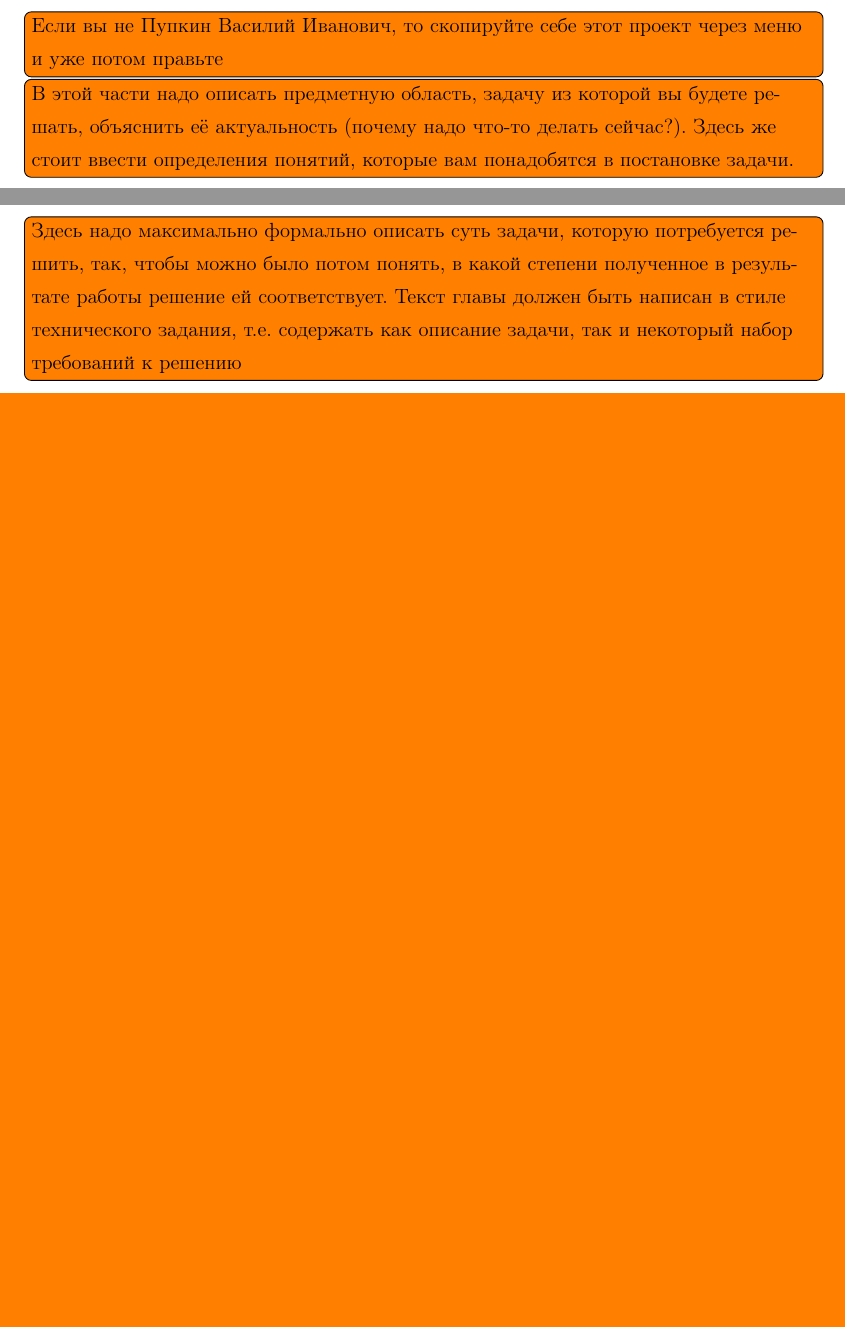
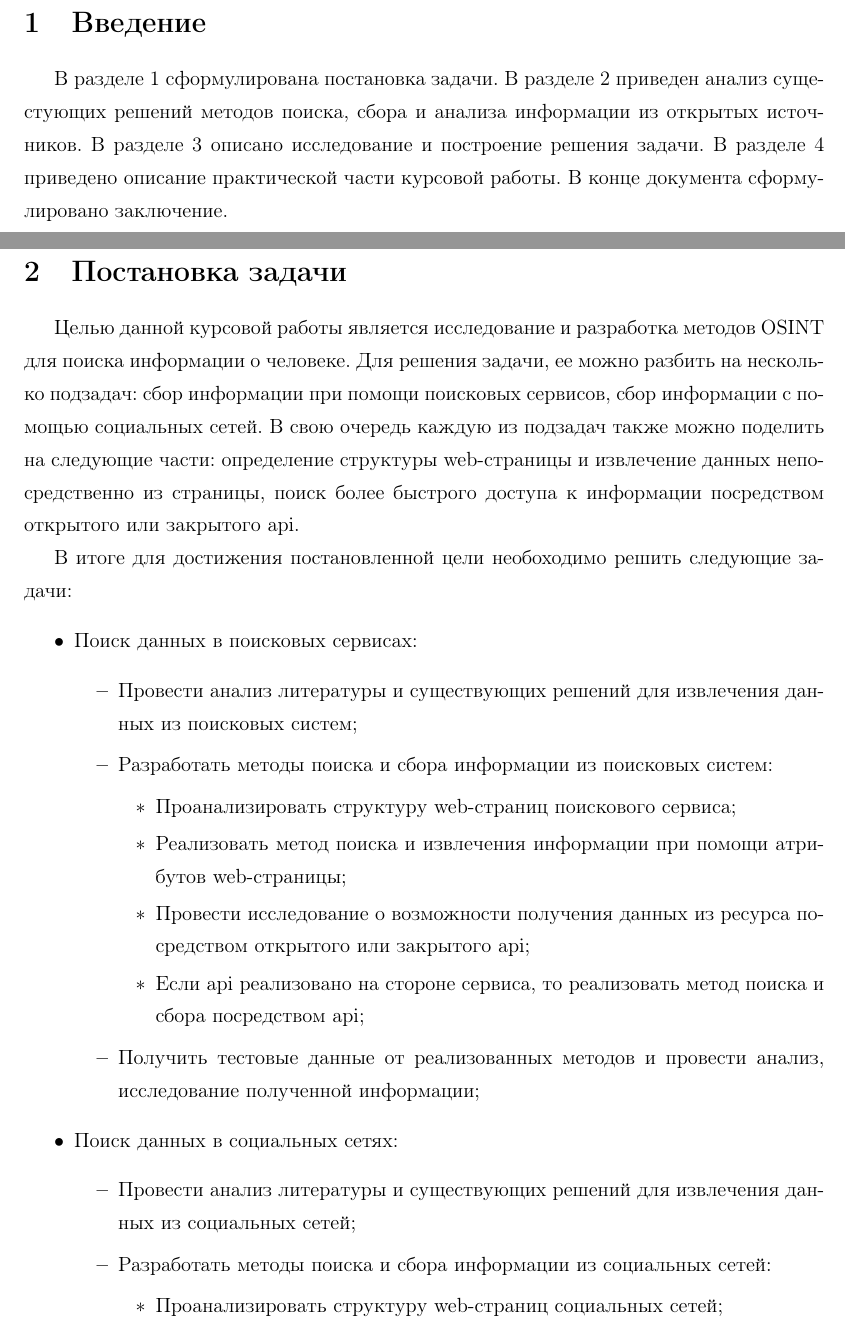
Before and after one commit to vlazarew/OSINT_Coursework, a LaTeX document (Book/main.tex, which reads Book/Chapter0.tex, Book/Chapter1.tex): two parts of pages 4 and 5 of 10 before the commit and two parts of pages 4 and 5 of 11 after it, joined at a grey line, cut at the place of the change, the shorter picture padded with empty space. Compiled offline with pdfLaTeX.

Commit message:
Сухое введение (написать его в последнюю очередь надо) + постановка задачи (как по мне слишком перемудрил) + накидал временную структуру к анализу существующих решений + мелкофиксы в главном файле

```diff
--- a/Book/Chapter0.tex
+++ b/Book/Chapter0.tex
@@ -1,6 +1,7 @@
 \section{Введение}
 \label{sec:Chapter0} \index{Chapter0}
-
-\todo[inline]{Если вы не Пупкин Василий Иванович, то скопируйте себе этот проект через меню и уже потом правьте}
-\todo[inline]{В этой части надо описать предметную область, задачу из которой вы будете решать, объяснить её актуальность (почему надо что-то делать сейчас?).
-Здесь же стоит ввести определения понятий, которые вам понадобятся в постановке задачи.}
+В разделе 1 сформулирована постановка задачи.
+В разделе 2 приведен анализ сущестующих решений методов поиска, сбора и анализа информации из открытых источников.
+В разделе 3 описано исследование и построение решения задачи.
+В разделе 4 приведено описание практической части курсовой работы.
+В конце документа сформулировано заключение.
--- a/Book/Chapter1.tex
+++ b/Book/Chapter1.tex
@@ -1,3 +1,28 @@
 \section{Постановка задачи}
 \label{sec:Chapter1} \index{Chapter1}
-\todo[inline]{Здесь надо максимально формально описать суть задачи, которую потребуется решить, так, чтобы можно было потом понять, в какой степени полученное в результате работы решение ей соответствует. Текст главы должен быть написан в стиле технического задания, т.е. содержать как описание задачи, так и некоторый набор требований к решению}
+Целью данной курсовой работы является исследование и разработка методов OSINT для поиска информации о человеке.
+Для решения задачи, ее можно разбить на несколько подзадач: сбор информации при помощи поисковых сервисов,
+сбор информации с помощью социальных сетей. В свою очередь каждую из подзадач также можно поделить на следующие части:
+определение структуры web-страницы и извлечение данных непосредственно из страницы, поиск более быстрого доступа к информации
+посредством открытого или закрытого api.
+\parВ итоге для достижения постановленной цели необоходимо решить следующие задачи:
+\begin{itemize}
+    \itemПоиск данных в поисковых сервисах:
+    \begin{itemize}
+        \itemПровести анализ литературы и существующих решений для извлечения данных из поисковых систем;
+        \itemРазработать методы поиска и сбора информации из поисковых систем:
+        \begin{itemize}
+            \itemПроанализировать структуру web-страниц поискового сервиса;
+            \itemРеализовать метод поиска и извлечения информации при помощи атрибутов web-страницы;
+            \itemПровести исследование о возможности получения данных из ресурса посредством открытого или закрытого api;
+            \itemЕсли api реализовано на стороне сервиса, то реализовать метод поиска и сбора посредством api;
+        \end{itemize}
+        \itemПолучить тестовые данные от реализованных методов и провести анализ, исследование полученной информации;
+    \end{itemize}
+    \itemПоиск данных в социальных сетях:
+    \begin{itemize}
+        \itemПровести анализ литературы и существующих решений для извлечения данных из социальных сетей;
+        \itemРазработать методы поиска и сбора информации из социальных сетей:
+        \begin{itemize}
+            \itemПроанализировать структуру web-страниц социальных сетей;
+            \itemРеализовать метод поиска и извлечения информации при помощи атрибутов web-страницы;
--- a/Book/main.tex
+++ b/Book/main.tex
@@ -1,7 +1,8 @@
-\documentclass[oneside,senior,etd]{BYUPhysForDegree}
+	\documentclass[oneside,senior,etd]{BYUPhysForDegree}
 
 \usepackage[utf8]{inputenc}
 \usepackage{rotating}
+\usepackage{indentfirst}
 
 \usepackage[russian]{babel}
 \usepackage{amsfonts} % Пакеты для математических символов и теорем
@@ -50,9 +51,9 @@
   \Consultant{Яцков Александр Константинович}
   \ConsultantDegree{}
 
-\Abstract{Данная работа посвящена исследованию и разработке методов OSINT для поиска информации о человеке.
+\Abstract{\parДанная работа посвящена исследованию и разработке методов OSINT для поиска информации о человеке.
  Данная курсовая содержит описание реализованных методологий и повествует о созданных приемах извлечения информации.
- В ходе работы были изучены и представлены существующие различные методы как по способу взаимодействия с сервисами:
+ \parВ ходе работы были изучены и представлены существующие различные методы как по способу взаимодействия с сервисами:
   извлечение данных с web-страницы и посредством скрытого или открытого api;
   так и по типу сервиса: поисковый агрегатор и социальные сети.}
 \AbstractEng{Abstract}
```
Also changed, not shown: Book/Chapter2.tex (+6 -1 lines), Book/main.pdf, Book/Chapter1.tex (6 more changed lines), 1 other file.
